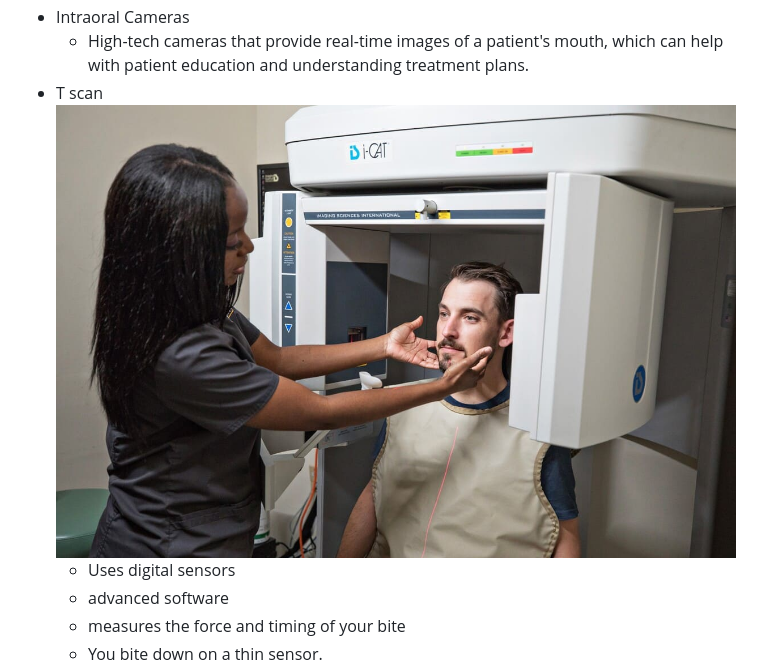
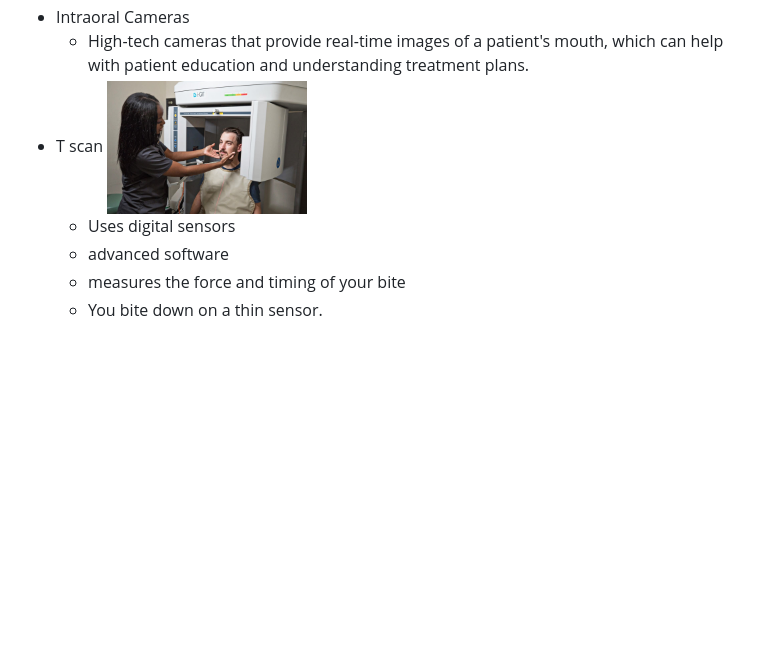
Before and after one commit to stephanief3005/sep10-freedem-project, a Markdown page: prep/content.md, the part around the change. GitHub-like rendering; blank space fills up the shorter version.

```diff
--- a/prep/content.md
+++ b/prep/content.md
@@ -42,7 +42,7 @@ Categories
   * Intraoral Cameras
       * High-tech cameras that provide real-time images of a patient's mouth, which can help with patient education and understanding treatment plans.
   * T scan
-    ![T scanner](./cbct.jpg)
+    <img src="cbct.jpg" width="200">
       * Uses digital sensors
       * advanced software
       * measures the force and timing of your bite
```
